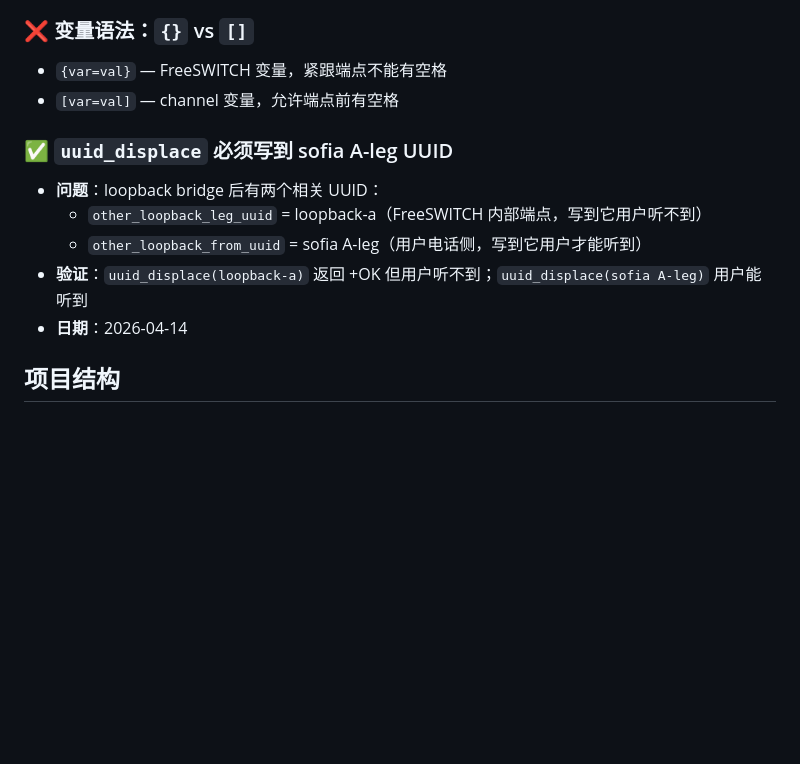
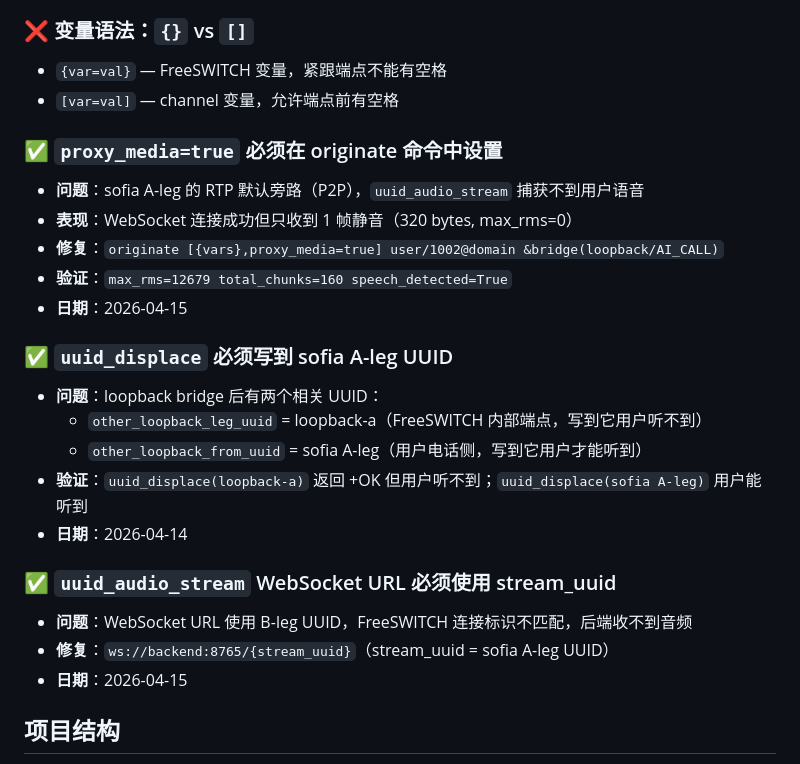
Before and after one commit to hutx/ai-outbound-call, a Markdown page: CLAUDE.md, the part around one of its changes. GitHub-like rendering; blank space fills up the shorter version.

```diff
--- a/CLAUDE.md
+++ b/CLAUDE.md
@@ -85,12 +97,24 @@
 - `{var=val}` — FreeSWITCH 变量，紧跟端点不能有空格
 - `[var=val]` — channel 变量，允许端点前有空格
 
+### ✅ `proxy_media=true` 必须在 originate 命令中设置
+- **问题**：sofia A-leg 的 RTP 默认旁路（P2P），`uuid_audio_stream` 捕获不到用户语音
+- **表现**：WebSocket 连接成功但只收到 1 帧静音（320 bytes, max_rms=0）
+- **修复**：`originate [{vars},proxy_media=true] user/1002@domain &bridge(loopback/AI_CALL)`
+- **验证**：`max_rms=12679 total_chunks=160 speech_detected=True`
+- **日期**：2026-04-15
+
 ### ✅ `uuid_displace` 必须写到 sofia A-leg UUID
 - **问题**：loopback bridge 后有两个相关 UUID：
   - `other_loopback_leg_uuid` = loopback-a（FreeSWITCH 内部端点，写到它用户听不到）
   - `other_loopback_from_uuid` = sofia A-leg（用户电话侧，写到它用户才能听到）
 - **验证**：`uuid_displace(loopback-a)` 返回 +OK 但用户听不到；`uuid_displace(sofia A-leg)` 用户能听到
 - **日期**：2026-04-14
+
+### ✅ `uuid_audio_stream` WebSocket URL 必须使用 stream_uuid
+- **问题**：WebSocket URL 使用 B-leg UUID，FreeSWITCH 连接标识不匹配，后端收不到音频
+- **修复**：`ws://backend:8765/{stream_uuid}`（stream_uuid = sofia A-leg UUID）
+- **日期**：2026-04-15
 
 ## 项目结构
 - `backend/` - Python FastAPI 后端
```
Also changed, not shown: other parts of CLAUDE.md (+30 -18 lines).
